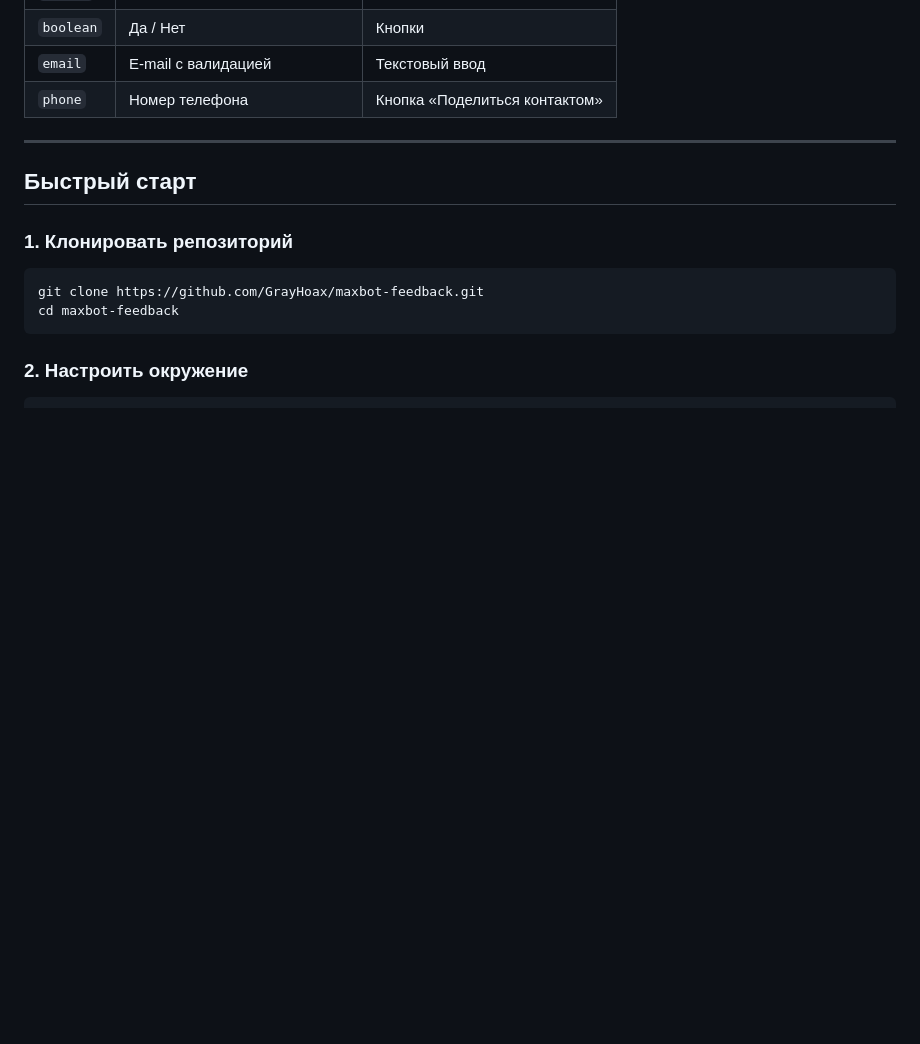
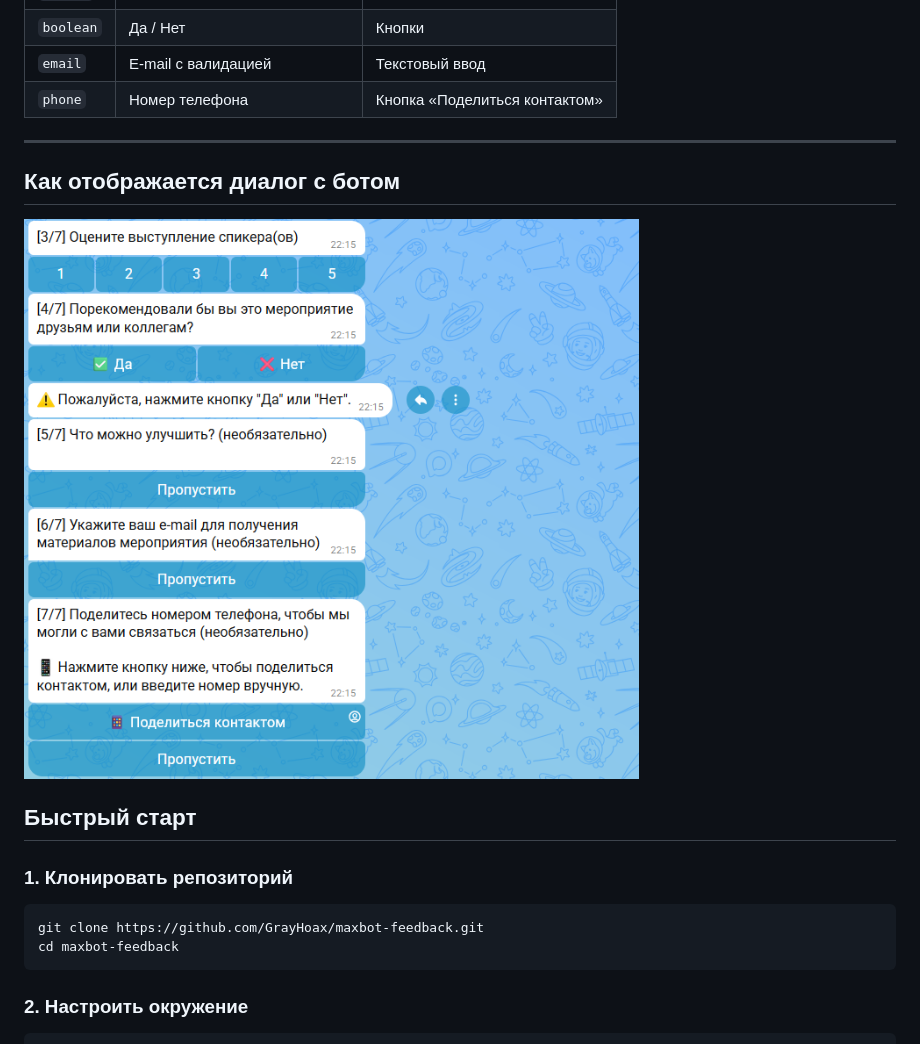
Before and after one commit to GrayHoax/php-max-messanger-survey, a Markdown page: README.md, the part around the change. Drawn GitHub-style; pictures changed too: assets/demo.png (added); blank space fills up the shorter version.

Commit message:
Обновление описания - включение картинки с примером

```diff
--- a/README.md
+++ b/README.md
@@ -37,6 +37,10 @@
 | `phone` | Номер телефона | Кнопка «Поделиться контактом» |
 
 ---
+
+## Как отображается диалог с ботом
+
+![Пользователю предлагается ответить на вопросы путем нажатия на кнопки или текстом](https://github.com/GrayHoax/php-max-messanger-survey/raw/master/assets/demo.png)
 
 ## Быстрый старт
 
```
